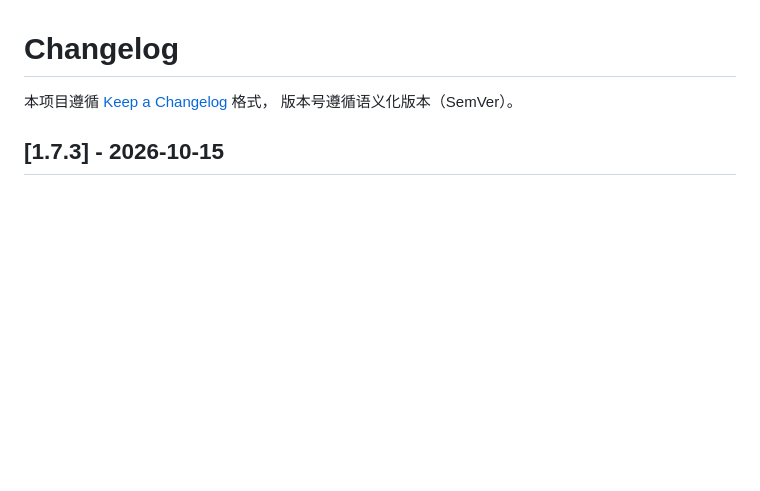
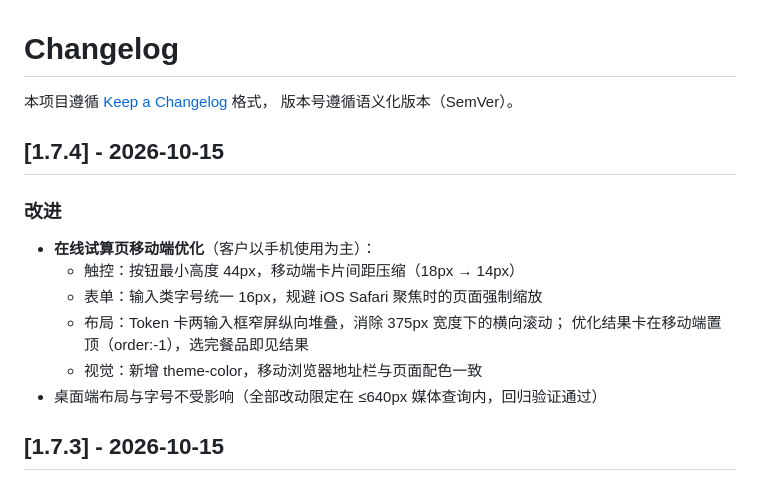
Before and after one commit to yuxinlaile/McD-Saver-MaiMai, a Markdown page: CHANGELOG.md, the part around the change. Rendered like a GitHub page; blank space fills up the shorter version.

Commit message:
release: v1.7.4——试算页移动端优化（触控/表单/布局/结果可达性）

```diff
--- a/CHANGELOG.md
+++ b/CHANGELOG.md
@@ -2,6 +2,18 @@
 
 本项目遵循 [Keep a Changelog](https://keepachangelog.com/zh-CN/1.1.0/) 格式，
 版本号遵循语义化版本（SemVer）。
+
+## [1.7.4] - 2026-10-15
+
+### 改进
+
+- **在线试算页移动端优化**（客户以手机使用为主）：
+  - 触控：按钮最小高度 44px，移动端卡片间距压缩（18px → 14px）
+  - 表单：输入类字号统一 16px，规避 iOS Safari 聚焦时的页面强制缩放
+  - 布局：Token 卡两输入框窄屏纵向堆叠，消除 375px 宽度下的横向滚动；
+    优化结果卡在移动端置顶（order:-1），选完餐品即见结果
+  - 视觉：新增 theme-color，移动浏览器地址栏与页面配色一致
+- 桌面端布局与字号不受影响（全部改动限定在 ≤640px 媒体查询内，回归验证通过）
 
 ## [1.7.3] - 2026-10-15
 
```
